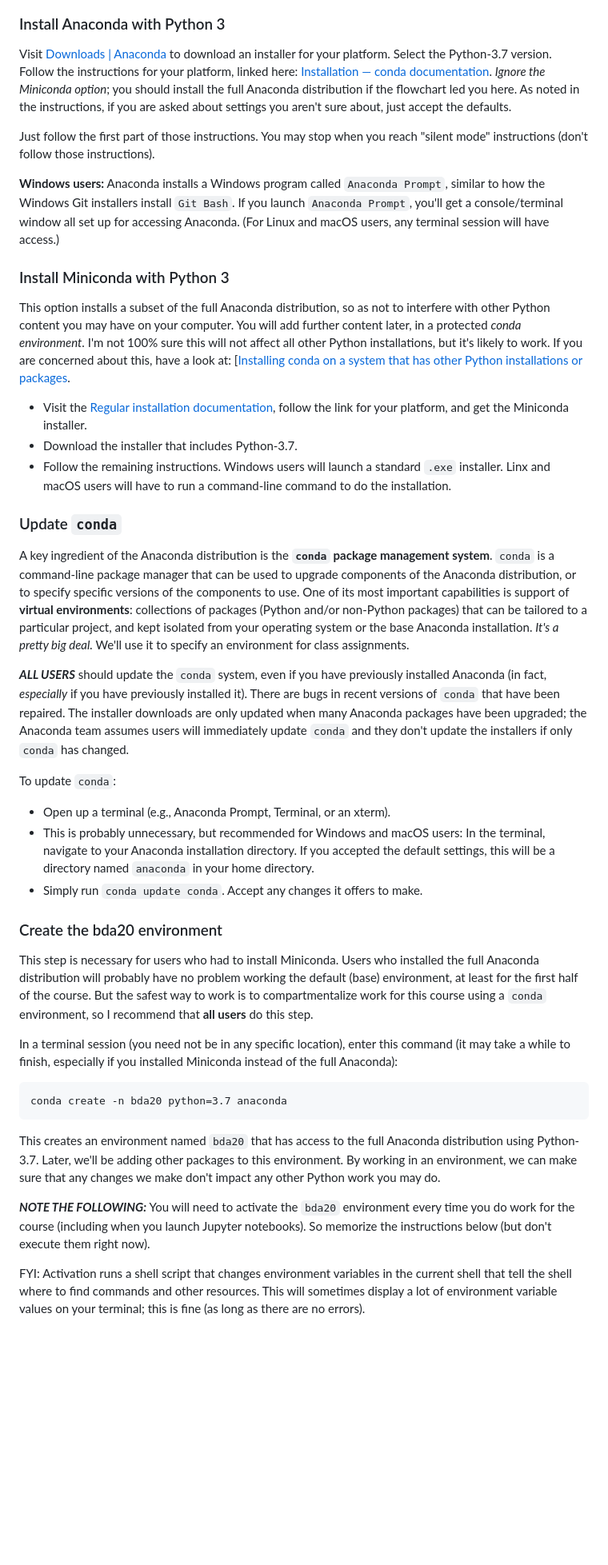
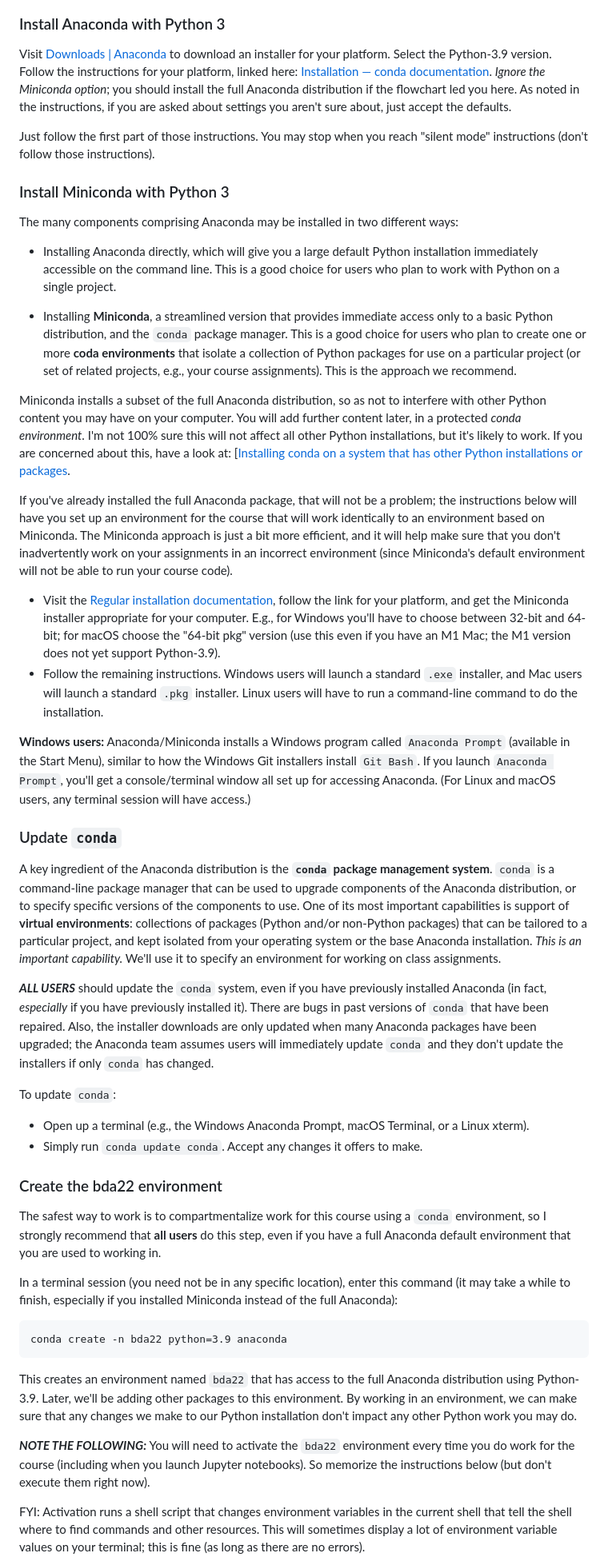
Before and after one commit to CU-BDA-2022/LabResources, a Markdown page: PythonForBDA.md, the part around the change printed below. Shown: that part at 80% size. Drawn GitHub-style; blank space fills up the shorter version.

````diff
--- a/PythonForBDA.md
+++ b/PythonForBDA.md
@@ -36,48 +32,55 @@ To set up Anaconda for STSCI 4780, follow the flowchart below. You will have to
 
 ### Install Anaconda with Python 3
 
-Visit [Downloads | Anaconda](https://www.anaconda.com/download/) to download an installer for your platform. Select the Python-3.7 version. Follow the instructions for your platform, linked here: [Installation — conda documentation](https://docs.conda.io/projects/conda/en/latest/user-guide/install/index.html). *Ignore the Miniconda option*; you should install the full Anaconda distribution if the flowchart led you here. As noted in the instructions, if you are asked about settings you aren't sure about, just accept the defaults.
+Visit [Downloads | Anaconda](https://www.anaconda.com/download/) to download an installer for your platform. Select the Python-3.9 version. Follow the instructions for your platform, linked here: [Installation — conda documentation](https://docs.conda.io/projects/conda/en/latest/user-guide/install/index.html). *Ignore the Miniconda option*; you should install the full Anaconda distribution if the flowchart led you here. As noted in the instructions, if you are asked about settings you aren't sure about, just accept the defaults.
 
 Just follow the first part of those instructions. You may stop when you reach "silent mode" instructions (don't follow those instructions).
 
-**Windows users:** Anaconda installs a Windows program called `Anaconda Prompt`, similar to how the Windows Git installers install `Git Bash`. If you launch `Anaconda Prompt`, you'll get a console/terminal window all set up for accessing Anaconda. (For Linux and macOS users, any terminal session will have access.)
+### Install Miniconda with Python 3
+
+The many components comprising Anaconda may be installed in two different ways:
+
+* Installing Anaconda directly, which will give you a large default Python installation immediately accessible on the command line. This is a good choice for users who plan to work with Python on a single project.
+
+* Installing **Miniconda**, a streamlined version that provides immediate access only to a basic Python distribution, and the `conda` package manager. This is a good choice for users who plan to create one or more **coda environments** that isolate a collection of Python packages for use on a particular project (or set of related projects, e.g., your course assignments). This is the approach we recommend.
+
+Miniconda  installs a subset of the full Anaconda distribution, so as not to interfere with other Python content you may have on your computer. You will add further content later, in a protected *conda environment*. I'm not 100% sure this will not affect all other Python installations, but it's likely to work. If you are concerned about this, have a look at: [[Installing conda on a system that has other Python installations or packages](https://docs.conda.io/projects/conda/en/latest/user-guide/install/index.html#installing-conda-on-a-system-that-has-other-python-installations-or-packages).
+
+If you've already installed the full Anaconda package, that will not be a problem; the instructions below will have you set up an environment for the course that will work identically to an environment based on Miniconda. The Miniconda approach is just a bit more efficient, and it will help make sure that you don't inadvertently work on your assignments in an incorrect environment (since Miniconda's default environment will not be able to run your course code).
+
+* Visit the [Regular installation documentation](https://docs.conda.io/projects/conda/en/latest/user-guide/install/index.html#regular-installation), follow the link for your platform, and get the Miniconda installer appropriate for your computer. E.g., for Windows you'll have to choose between 32-bit and 64-bit; for macOS choose the "64-bit pkg" version (use this even if you have an M1 Mac; the M1 version does not yet support Python-3.9).
+* Follow the remaining instructions. Windows users will launch a standard `.exe` installer, and Mac users will launch a standard `.pkg` installer. Linux users will have to run a command-line command to do the installation.
+
+**Windows users:** Anaconda/Miniconda installs a Windows program called `Anaconda Prompt` (available in the Start Menu), similar to how the Windows Git installers install `Git Bash`. If you launch `Anaconda Prompt`, you'll get a console/terminal window all set up for accessing Anaconda. (For Linux and macOS users, any terminal session will have access.)
 
 
-### Install Miniconda with Python 3
-
-This option installs a subset of the full Anaconda distribution, so as not to interfere with other Python content you may have on your computer. You will add further content later, in a protected *conda environment*. I'm not 100% sure this will not affect all other Python installations, but it's likely to work. If you are concerned about this, have a look at: [[Installing conda on a system that has other Python installations or packages](https://docs.conda.io/projects/conda/en/latest/user-guide/install/index.html#installing-conda-on-a-system-that-has-other-python-installations-or-packages).
-
-* Visit the [Regular installation documentation](https://docs.conda.io/projects/conda/en/latest/user-guide/install/index.html#regular-installation), follow the link for your platform, and get the Miniconda installer.
-* Download the installer that includes Python-3.7.
-* Follow the remaining instructions. Windows users will launch a standard `.exe` installer. Linx and macOS users will have to run a command-line command to do the installation.
 
 
 ### Update `conda`
 
-A key ingredient of the Anaconda distribution is the **`conda` package management system**.  `conda` is a command-line package manager that can be used to upgrade components of the Anaconda distribution, or to specify specific versions of the components to use. One of its most important capabilities is support of **virtual environments**: collections of packages (Python and/or non-Python packages) that can be tailored to a particular project, and kept isolated from your operating system or the base Anaconda installation. *It's a pretty big deal.*  We'll use it to specify an environment for class assignments.
+A key ingredient of the Anaconda distribution is the **`conda` package management system**.  `conda` is a command-line package manager that can be used to upgrade components of the Anaconda distribution, or to specify specific versions of the components to use. One of its most important capabilities is support of **virtual environments**: collections of packages (Python and/or non-Python packages) that can be tailored to a particular project, and kept isolated from your operating system or the base Anaconda installation. *This is an important capability.*  We'll use it to specify an environment for working on class assignments.
 
-_**ALL USERS**_ should update the `conda` system, even if you have previously installed Anaconda (in fact, *especially* if you have previously installed it). There are bugs in recent versions of `conda` that have been repaired.  The installer downloads are only updated when many Anaconda packages have been upgraded; the Anaconda team assumes users will immediately update `conda` and they don't update the installers if only `conda` has changed.
+_**ALL USERS**_ should update the `conda` system, even if you have previously installed Anaconda (in fact, *especially* if you have previously installed it). There are bugs in past versions of `conda` that have been repaired.  Also, the installer downloads are only updated when many Anaconda packages have been upgraded; the Anaconda team assumes users will immediately update `conda` and they don't update the installers if only `conda` has changed.
 
 To update `conda`:
 
-* Open up a terminal (e.g., Anaconda Prompt, Terminal, or an xterm).
-* This is probably unnecessary, but recommended for Windows and macOS users: In the terminal, navigate to your Anaconda installation directory.  If you accepted the default settings, this will be a directory named `anaconda` in your home directory.
+* Open up a terminal (e.g., the Windows Anaconda Prompt, macOS Terminal, or a Linux xterm).
 * Simply run `conda update conda`.  Accept any changes it offers to make.
 
 
-### Create the bda20 environment
+### Create the bda22 environment
 
-This step is necessary for users who had to install Miniconda. Users who installed the full Anaconda distribution will probably have no problem working the default (base) environment, at least for the first half of the course.  But the safest way to work is to compartmentalize work for this course using a `conda` environment, so I recommend that **all users** do this step.
+The safest way to work is to compartmentalize work for this course using a `conda` environment, so I strongly recommend that **all users** do this step, even if you have a full Anaconda default environment that you are used to working in.
 
 In a terminal session (you need not be in any specific location), enter this command (it may take a while to finish, especially if you installed Miniconda instead of the full Anaconda):
 
 ```
-conda create -n bda20 python=3.7 anaconda
+conda create -n bda22 python=3.9 anaconda
 ```
 
-This creates an environment named `bda20` that has access to the full Anaconda distribution using Python-3.7.  Later, we'll be adding other packages to this environment.  By working in an environment, we can make sure that any changes we make don't impact any other Python work you may do.
+This creates an environment named `bda22` that has access to the full Anaconda distribution using Python-3.9.  Later, we'll be adding other packages to this environment.  By working in an environment, we can make sure that any changes we make to our Python installation don't impact any other Python work you may do.
 
-_**NOTE THE FOLLOWING:**_ You will need to activate the `bda20` environment every time you do work for the course (including when you launch Jupyter notebooks). So memorize the instructions below (but don't execute them right now).
+_**NOTE THE FOLLOWING:**_ You will need to activate the `bda22` environment every time you do work for the course (including when you launch Jupyter notebooks). So memorize the instructions below (but don't execute them right now).
 
 FYI: Activation runs a shell script that changes environment variables in the current shell that tell the shell where to find commands and other resources.  This will sometimes display a lot of environment variable values on your terminal; this is fine (as long as there are no errors).
 
````
Also changed, not shown: other parts of PythonForBDA.md (+13 -17 lines), AnacondaInstallationFlowchart.png.
